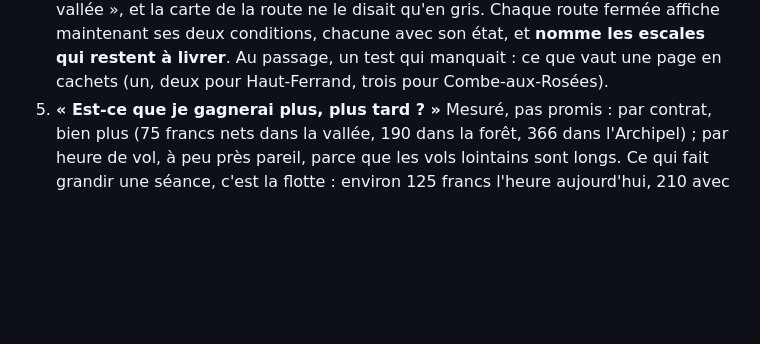
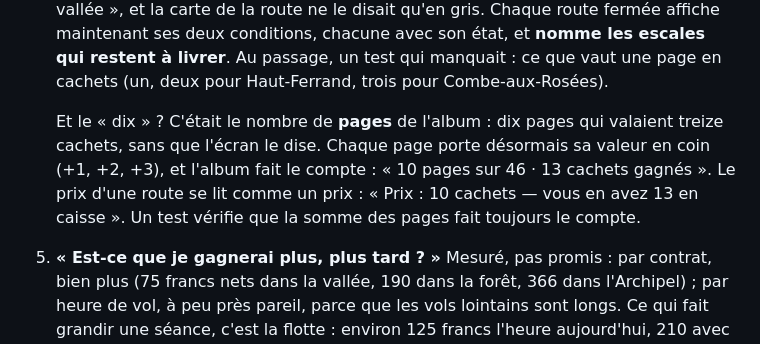
Before and after one commit to regis57/altiplume, a Markdown page: docs/JOUR-3.md, the part around the change. GitHub-like rendering; blank space fills up the shorter version.

```diff
--- a/docs/JOUR-3.md
+++ b/docs/JOUR-3.md
@@ -186,6 +186,12 @@ ce que les tests ne voient pas : ce que le joueur *comprend*.
    affiche maintenant ses deux conditions, chacune avec son état, et **nomme les escales
    qui restent à livrer**. Au passage, un test qui manquait : ce que vaut une page en
    cachets (un, deux pour Haut-Ferrand, trois pour Combe-aux-Rosées).
+
+   Et le « dix » ? C'était le nombre de **pages** de l'album : dix pages qui valaient
+   treize cachets, sans que l'écran le dise. Chaque page porte désormais sa valeur en
+   coin (+1, +2, +3), et l'album fait le compte : « 10 pages sur 46 · 13 cachets
+   gagnés ». Le prix d'une route se lit comme un prix : « Prix : 10 cachets — vous en
+   avez 13 en caisse ». Un test vérifie que la somme des pages fait toujours le compte.
 5. **« Est-ce que je gagnerai plus, plus tard ? »** Mesuré, pas promis : par contrat,
    bien plus (75 francs nets dans la vallée, 190 dans la forêt, 366 dans l'Archipel) ;
    par heure de vol, à peu près pareil, parce que les vols lointains sont longs. Ce qui
```
Also changed, not shown: docs/CONCEPTION.md (+1 -1 lines), docs/MONDE.md (+3 -1 lines).
